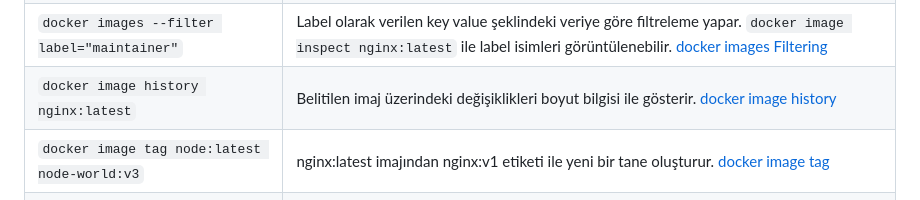
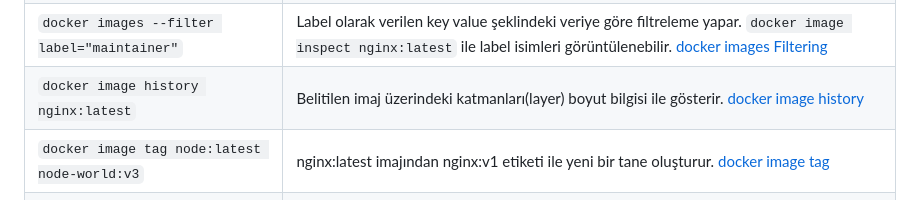
Before and after one commit to ekremsaydam/docker-info, a Markdown page: README.md, the part around the change. Drawn GitHub-style.

Commit message:
dockerfile and docker build update

```diff
--- a/README.md
+++ b/README.md
@@ -172,7 +172,7 @@ Docker linux yerel imaj deposu:
 | `docker image prune -a` | Geçmişe yönelik kullanılmayan ve referans verileyen imajları silmek için kullanılır.(-a  --all) [docker image prune](https://docs.docker.com/engine/reference/commandline/image_prune/) |
 | `docker image prune -a --force --filter "until=24h"` | Son 24 saate oluşturulmuş imajları siler. [docker image prune](https://docs.docker.com/engine/reference/commandline/image_prune/) |
 | `docker images --filter label="maintainer"`  | Label olarak verilen key value şeklindeki veriye göre filtreleme yapar. `docker image inspect nginx:latest` ile label isimleri görüntülenebilir. [docker images Filtering](https://docs.docker.com/engine/reference/commandline/images/#filtering) |
-| `docker image history nginx:latest`  | Belitilen imaj üzerindeki değişiklikleri boyut bilgisi ile gösterir. [docker image history](https://docs.docker.com/engine/reference/commandline/image_history/) |
+| `docker image history nginx:latest`  | Belitilen imaj üzerindeki katmanları(layer) boyut bilgisi ile gösterir. [docker image history](https://docs.docker.com/engine/reference/commandline/image_history/) |
 | `docker image tag node:latest node-world:v3` | nginx:latest imajından nginx:v1 etiketi ile yeni bir tane oluşturur. [docker image tag](https://docs.docker.com/engine/reference/commandline/image_tag/) |
 | `docker images \| grep node-world` | docker imajlarında node+world olarak isimlendirilmiş imajlar gösterilir. [docker image tag](https://docs.docker.com/engine/reference/commandline/image_tag/) |
 | `docker image save nginx:latest > nginx_later.tar` | nginx:v2 imajının tar arşivi olarak kaydedilmesini sağlar. [docker image save](https://docs.docker.com/engine/reference/commandline/image_save/) |
```
Also changed, not shown: docker_build.md (+2 -0 lines), img/docker_build_p10.png (added), img/docker_build_p9.png (added).
